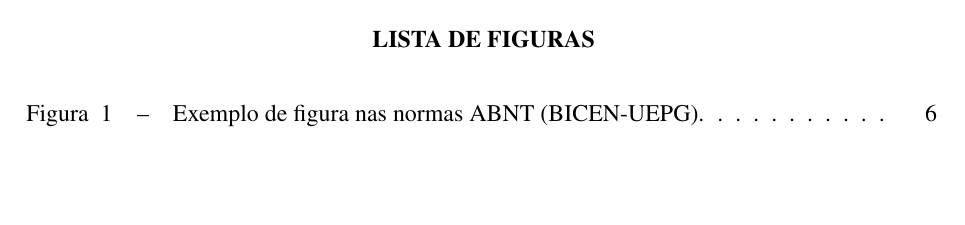
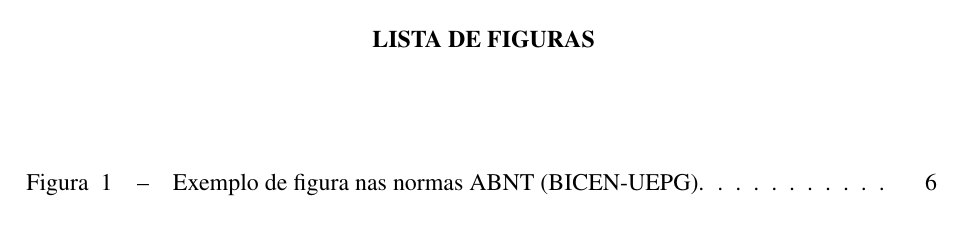
Before and after one commit to luisguicomp/modelo_dissertacao_uepg, a LaTeX thesis (dissertacao.tex, which reads estilos/abnt-UEPG.sty, estilos/abnt.cls): page 3 of 9. Compiled offline with pdfLaTeX; a LaTeX package or settings file that is missing is left out.

Commit message:
Ajustes siglas

```diff
--- a/estilos/abnt-UEPG.sty
+++ b/estilos/abnt-UEPG.sty
@@ -59,8 +59,7 @@
   \renewcommand*\l@subsection{\@dottedtocline{2}{0em}{4.1em}}
   \renewcommand*\l@subsubsection{\@dottedtocline{3}{0em}{4.1em}}
 
-\captionsetup{justification   = raggedright,
-              singlelinecheck = false}
+
 %-----------------------------------------------------
 % Redefine os comandos de cabeçalho do capítulo para
 % remover alguns espaços acima e abaixo do nome
@@ -214,6 +213,9 @@
 % de tamanho normal nas seções
 %------------------------------------------------------------------------------
 
+\captionsetup{justification   = raggedright,
+              singlelinecheck = false}
+
 \renewcommand\section{\ABNTstartsection{section}{1}{\z@}%
                            {-3.5ex \@plus -1ex \@minus -.2ex}%
                            {2.3ex \@plus.2ex}%
@@ -228,7 +230,7 @@
                            {-3.25ex\@plus -1ex \@minus -.2ex}%
                            {1.5ex \@plus .2ex}%
                            {\espaco{simples}\normalfont%
-                            \normalsize}}
+                            \ABNTsectionfont\normalsize}}
 \renewcommand\paragraph{\ABNTstartsection{paragraph}{4}{\z@}%
                            {3.25ex \@plus1ex \@minus.2ex}%
                            {-1em}%
@@ -248,14 +250,14 @@
 
 \renewenvironment{thebibliography}[1]%
   {% replacing \chapter*{\refname\@mkboth...}
-    \def\refname{REFER\^ENCIAS}
+    \def\refname{REFER\^ENCIAS BIBLIOGR\'AFICAS}
    \if@openright\cleardoublepage\else\clearpage\fi%
    \thispagestyle{\chaptertitlepagestyle}%
    \global\@topnum\z@%
    \@afterindentfalse%
    \@mkboth{\refname}{\refname}% end \chapter*{\refname...}
    \ifthenelse{\boolean{ABNTincludeintoc}}%
-      {\ABNTaddcontentsline{toc}{chapter}{\textbf{REFER\^ENCIAS}}}%
+      {\ABNTaddcontentsline{toc}{chapter}{\textbf{REFER\^ENCIAS BIBLIOGRÁFICAS}}}%
       {}%
     \if@twocolumn%
       \@topnewpage[\@makeschapterhead{\refname}]%
@@ -263,7 +265,6 @@
       \@makeschapterhead{\refname}%
       \@afterheading%
     \fi%
-    \vspace{-12mm}
    \list{\@biblabel{\@arabic\c@enumiv}}%
         {\settowidth\labelwidth{\@biblabel{#1}}%
          \leftmargin\labelwidth%
--- a/estilos/abnt.cls
+++ b/estilos/abnt.cls
@@ -586,7 +586,7 @@ Para mais informacoes, leia o manual da classe.\MessageBreak%
    \setlength{\headsep}{1.2cm-\headheight}
    % The distance beetwen the paper border and the number must be 2cm
    % 2cm=\topmargin+\voffset+1in
-    \setlength{\topmargin}{3cm-1in-\voffset}
+    \setlength{\topmargin}{2cm-1in-\voffset}
    % The inferior border must be 2cm
    % \paperheight=\topmargin+\voffset+1in+\headheight+\headsep+\textheight+2cm
     \setlength{\textheight}%
@@ -1482,7 +1482,6 @@ Para mais informacoes, leia o manual da classe.\MessageBreak%
   \global\@topnum\z@
   \@afterindentfalse
   \@makeschapterhead{\contentsname}%
-  \vspace{-12mm}
   \@afterheading
   \@mkboth{\contentsname}{\contentsname}
   \@starttoc{toc}%
@@ -1503,7 +1502,6 @@ Para mais informacoes, leia o manual da classe.\MessageBreak%
     {\setboolean{ABNTrestorecol}{false}}%
   \ifthenelse{\boolean{ABNThypertoc}}{\renewcommand{\chaptertype}{listoffigures.}}{}
   \pretextualchapter{Lista de Figuras}
-  \vspace{-12mm}
   %\pretextualchapter{\listfigurename}
   \ifthenelse{\boolean{ABNThypertoc}}{\renewcommand{\chaptertype}{}}{}
   \@starttoc{lof}%
@@ -1520,7 +1518,6 @@ Para mais informacoes, leia o manual da classe.\MessageBreak%
     {\setboolean{ABNTrestorecol}{false}}%
   \ifthenelse{\boolean{ABNThypertoc}}{\renewcommand{\chaptertype}{listoftables.}}{}
   \pretextualchapter{\listtablename}
-  \vspace{-12mm}
   \ifthenelse{\boolean{ABNThypertoc}}{\renewcommand{\chaptertype}{}}{}
   \@starttoc{lot}%
   \ifthenelse{\boolean{ABNTrestorecol}}{\twocolumn}{}%
@@ -1848,30 +1845,12 @@ Para mais informacoes, leia o manual da classe.\MessageBreak%
   {\end{espacosimples}\newpage}%abstract
 
 
-  %%%%%%%%%%%   Agradecimentos  %%%%%%%%%%%
-% Ambiente para Resumo. O mesmo efeito do abstract, mas em portugues.
-%
-\newcommand{\agradecimentosname}{Agradecimentos}
-\newenvironment{agradecimentos}%
-  {%
-   \if@openright\cleardoublepage\else\clearpage\fi%
-   \ifthenelse{\boolean{ABNThypertoc}}{\renewcommand{\chaptertype}{agradecimentos.}}{}
-   \pretextualchapter{\agradecimentosname}%
-   \ifthenelse{\boolean{ABNThypertoc}}{\renewcommand{\chaptertype}{}}{}
-   \begin{espacoumemeio}
-
-  }%
-  {\end{espacoumemeio}\newpage}
-
-
-
-
 
 %%%
 	%\makeatletter   %Para que ele entenda o @
 % Define os comandos que montam a lista de símbolos
 %%%%%%%%%%%%%%% LISTA DE SIMBOLOS
-\newcommand{\listadesimbolos}{\pretextualchapter{Lista de Símbolos}\vspace{-12mm}\@starttoc{lsb}}
+\newcommand{\listadesimbolos}{\pretextualchapter{Lista de Símbolos}\@starttoc{lsb}}
 \newcommand{\simbolo}[2]{{\addcontentsline{lsb}{simbolo}{\numberline{#1}{#2}}}#1}
 \newcommand{\l@simbolo}[2]{
 	\vspace{-0.75cm}
@@ -1881,8 +1860,7 @@ Para mais informacoes, leia o manual da classe.\MessageBreak%
 	\advance\leftskip \@tempdima \null\nobreak\hskip -\leftskip
 	{\normalfont #1}\hfil\nobreak\par}
 %%%%%%%%%%%%%%%% LISTA DE SIGLAS
-
-\newcommand{\listadesiglas}{\pretextualchapter{Lista de Siglas}\vspace{-12mm}\@starttoc{lsg}\vspace{-2cm}}
+\newcommand{\listadesiglas}{\pretextualchapter{Lista de Siglas}\@starttoc{lsg}}
 \newcommand{\sigla}[2]{{\addcontentsline{lsg}{sigla}{\numberline{#1}{#2}}}#1}
 \newcommand{\l@sigla}[2]{
 	\vspace{-0.75cm}
```
Also changed, not shown: dissertacao.tex (+5 -3 lines), escrita/introducao.tex (+4 -1 lines).
